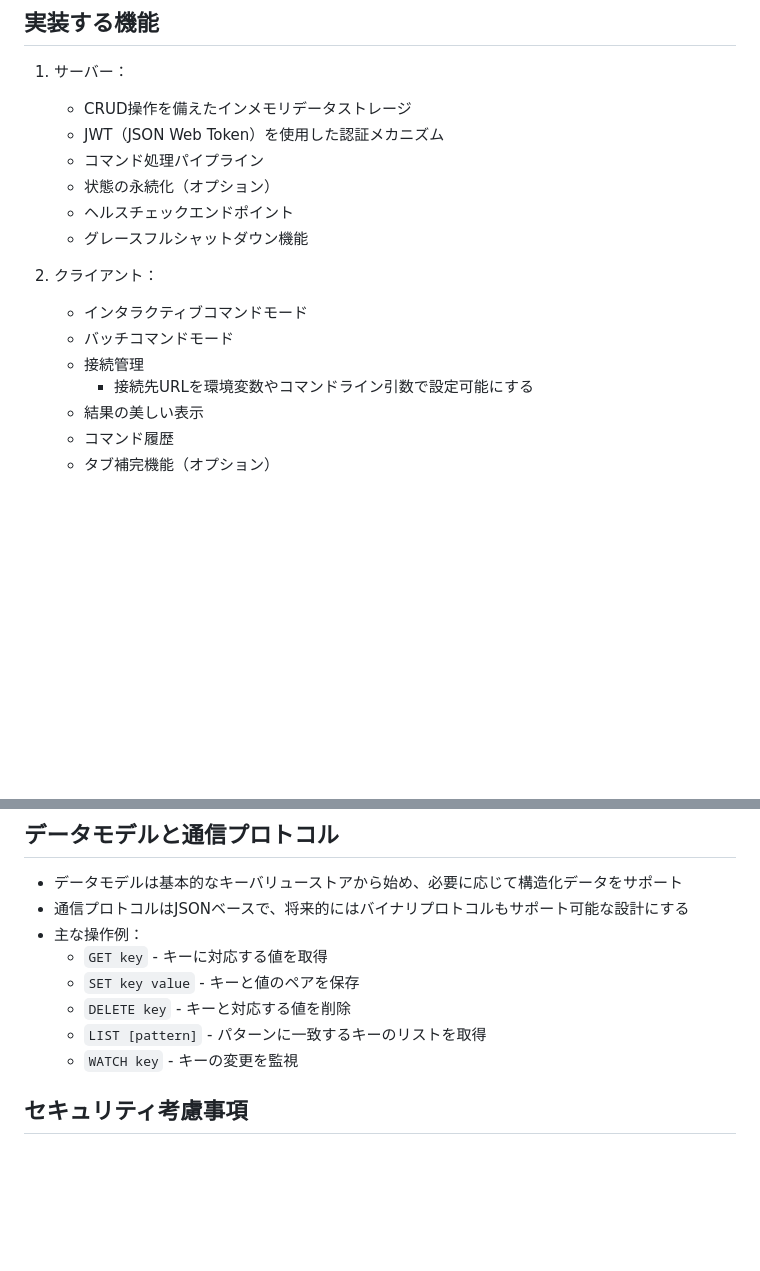
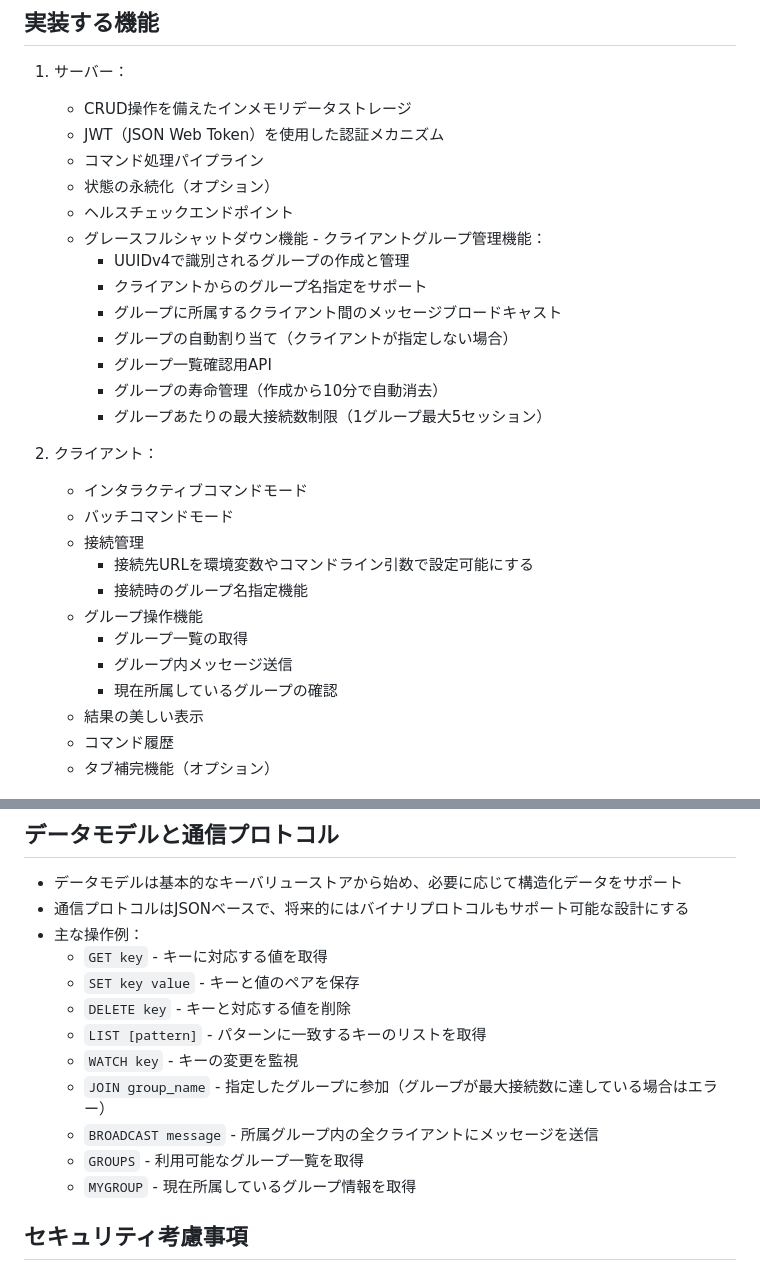
Before and after one commit to guitarrapc/InMemoryServerClient, a Markdown page: .github/copilot-instructions.md, 2 parts joined by grey strips. Rendered like a GitHub page; blank space fills up the shorter version.

Commit message:
chore: update instruction

```diff
--- a/.github/copilot-instructions.md
+++ b/.github/copilot-instructions.md
@@ -68,13 +68,25 @@ AIとのすべてのやり取りは日本語で行います。説明、コメン
    - コマンド処理パイプライン
    - 状態の永続化（オプション）
    - ヘルスチェックエンドポイント
-   - グレースフルシャットダウン機能
+   - グレースフルシャットダウン機能   - クライアントグループ管理機能：
+     - UUIDv4で識別されるグループの作成と管理
+     - クライアントからのグループ名指定をサポート
+     - グループに所属するクライアント間のメッセージブロードキャスト
+     - グループの自動割り当て（クライアントが指定しない場合）
+     - グループ一覧確認用API
+     - グループの寿命管理（作成から10分で自動消去）
+     - グループあたりの最大接続数制限（1グループ最大5セッション）
 
 2. クライアント：
    - インタラクティブコマンドモード
    - バッチコマンドモード
    - 接続管理
      - 接続先URLを環境変数やコマンドライン引数で設定可能にする
+     - 接続時のグループ名指定機能
+   - グループ操作機能
+     - グループ一覧の取得
+     - グループ内メッセージ送信
+     - 現在所属しているグループの確認
    - 結果の美しい表示
    - コマンド履歴
    - タブ補完機能（オプション）
@@ -88,6 +100,10 @@ AIとのすべてのやり取りは日本語で行います。説明、コメン
   - `DELETE key` - キーと対応する値を削除
   - `LIST [pattern]` - パターンに一致するキーのリストを取得
   - `WATCH key` - キーの変更を監視
+  - `JOIN group_name` - 指定したグループに参加（グループが最大接続数に達している場合はエラー）
+  - `BROADCAST message` - 所属グループ内の全クライアントにメッセージを送信
+  - `GROUPS` - 利用可能なグループ一覧を取得
+  - `MYGROUP` - 現在所属しているグループ情報を取得
 
 ## セキュリティ考慮事項
 - JWT（JSON Web Token）を使用した認証と認可のメカニズムを実装
```
